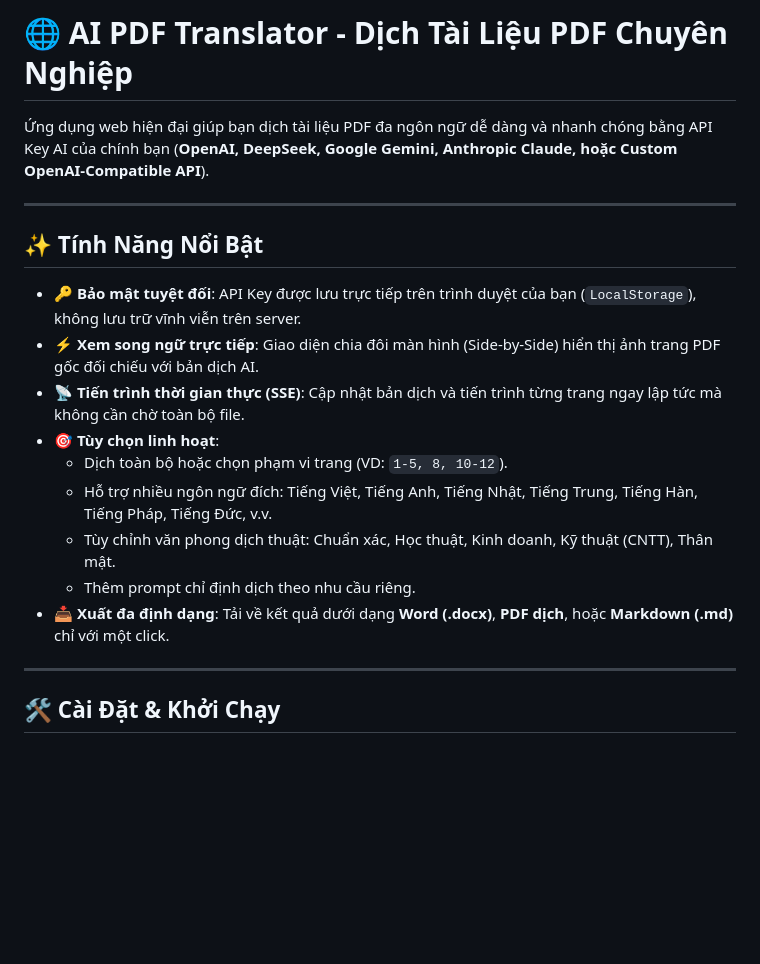
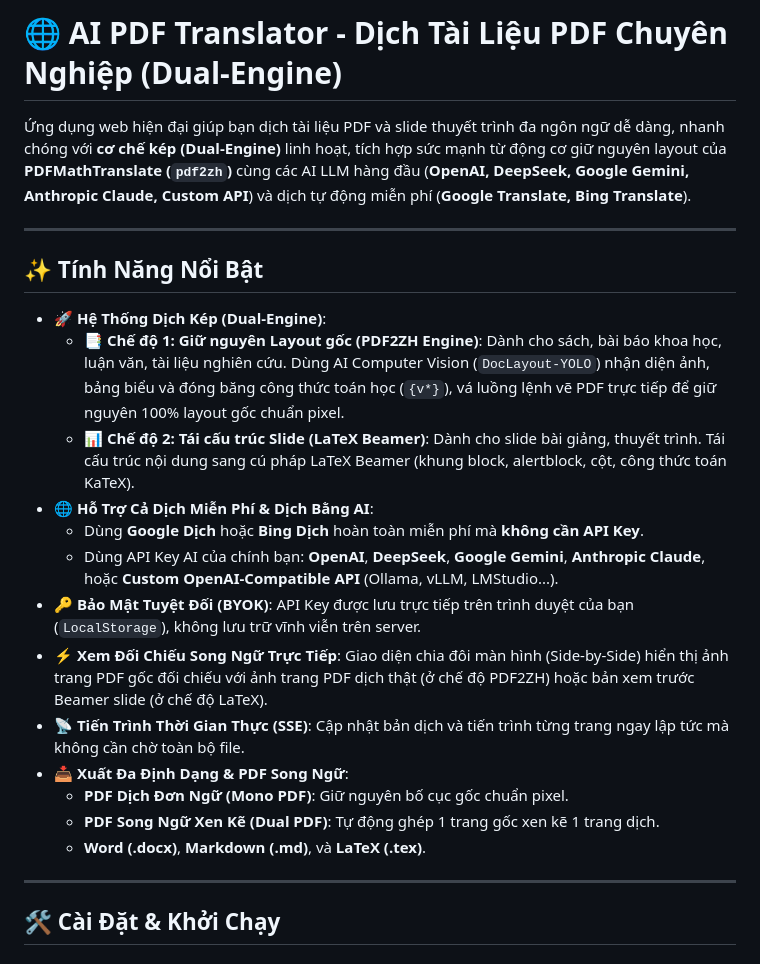
Before and after one commit to danhcng3822f/dich-pdf, a Markdown page: README.md, the part around one of its changes. Drawn GitHub-style; blank space fills up the shorter version.

```diff
--- a/README.md
+++ b/README.md
@@ -1,20 +1,24 @@
-# 🌐 AI PDF Translator - Dịch Tài Liệu PDF Chuyên Nghiệp
+# 🌐 AI PDF Translator - Dịch Tài Liệu PDF Chuyên Nghiệp (Dual-Engine)
 
-Ứng dụng web hiện đại giúp bạn dịch tài liệu PDF đa ngôn ngữ dễ dàng và nhanh chóng bằng API Key AI của chính bạn (**OpenAI, DeepSeek, Google Gemini, Anthropic Claude, hoặc Custom OpenAI-Compatible API**).
+Ứng dụng web hiện đại giúp bạn dịch tài liệu PDF và slide thuyết trình đa ngôn ngữ dễ dàng, nhanh chóng với **cơ chế kép (Dual-Engine)** linh hoạt, tích hợp sức mạnh từ động cơ giữ nguyên layout của **PDFMathTranslate (`pdf2zh`)** cùng các AI LLM hàng đầu (**OpenAI, DeepSeek, Google Gemini, Anthropic Claude, Custom API**) và dịch tự động miễn phí (**Google Translate, Bing Translate**).
 
 ---
 
 ## ✨ Tính Năng Nổi Bật
 
-- 🔑 **Bảo mật tuyệt đối**: API Key được lưu trực tiếp trên trình duyệt của bạn (`LocalStorage`), không lưu trữ vĩnh viễn trên server.
-- ⚡ **Xem song ngữ trực tiếp**: Giao diện chia đôi màn hình (Side-by-Side) hiển thị ảnh trang PDF gốc đối chiếu với bản dịch AI.
-- 📡 **Tiến trình thời gian thực (SSE)**: Cập nhật bản dịch và tiến trình từng trang ngay lập tức mà không cần chờ toàn bộ file.
-- 🎯 **Tùy chọn linh hoạt**:
-  - Dịch toàn bộ hoặc chọn phạm vi trang (VD: `1-5, 8, 10-12`).
-  - Hỗ trợ nhiều ngôn ngữ đích: Tiếng Việt, Tiếng Anh, Tiếng Nhật, Tiếng Trung, Tiếng Hàn, Tiếng Pháp, Tiếng Đức, v.v.
-  - Tùy chỉnh văn phong dịch thuật: Chuẩn xác, Học thuật, Kinh doanh, Kỹ thuật (CNTT), Thân mật.
-  - Thêm prompt chỉ định dịch theo nhu cầu riêng.
-- 📥 **Xuất đa định dạng**: Tải về kết quả dưới dạng **Word (.docx)**, **PDF dịch**, hoặc **Markdown (.md)** chỉ với một click.
+- 🚀 **Hệ Thống Dịch Kép (Dual-Engine)**:
+  - 📑 **Chế độ 1: Giữ nguyên Layout gốc (PDF2ZH Engine)**: Dành cho sách, bài báo khoa học, luận văn, tài liệu nghiên cứu. Dùng AI Computer Vision (`DocLayout-YOLO`) nhận diện ảnh, bảng biểu và đóng băng công thức toán học (`{v*}`), vá luồng lệnh vẽ PDF trực tiếp để giữ nguyên 100% layout gốc chuẩn pixel.
+  - 📊 **Chế độ 2: Tái cấu trúc Slide (LaTeX Beamer)**: Dành cho slide bài giảng, thuyết trình. Tái cấu trúc nội dung sang cú pháp LaTeX Beamer (khung block, alertblock, cột, công thức toán KaTeX).
+- 🌐 **Hỗ Trợ Cả Dịch Miễn Phí & Dịch Bằng AI**:
+  - Dùng **Google Dịch** hoặc **Bing Dịch** hoàn toàn miễn phí mà **không cần API Key**.
+  - Dùng API Key AI của chính bạn: **OpenAI**, **DeepSeek**, **Google Gemini**, **Anthropic Claude**, hoặc **Custom OpenAI-Compatible API** (Ollama, vLLM, LMStudio...).
+- 🔑 **Bảo Mật Tuyệt Đối (BYOK)**: API Key được lưu trực tiếp trên trình duyệt của bạn (`LocalStorage`), không lưu trữ vĩnh viễn trên server.
+- ⚡ **Xem Đối Chiếu Song Ngữ Trực Tiếp**: Giao diện chia đôi màn hình (Side-by-Side) hiển thị ảnh trang PDF gốc đối chiếu với ảnh trang PDF dịch thật (ở chế độ PDF2ZH) hoặc bản xem trước Beamer slide (ở chế độ LaTeX).
+- 📡 **Tiến Trình Thời Gian Thực (SSE)**: Cập nhật bản dịch và tiến trình từng trang ngay lập tức mà không cần chờ toàn bộ file.
+- 📥 **Xuất Đa Định Dạng & PDF Song Ngữ**:
+  - **PDF Dịch Đơn Ngữ (Mono PDF)**: Giữ nguyên bố cục gốc chuẩn pixel.
+  - **PDF Song Ngữ Xen Kẽ (Dual PDF)**: Tự động ghép 1 trang gốc xen kẽ 1 trang dịch.
+  - **Word (.docx)**, **Markdown (.md)**, và **LaTeX (.tex)**.
 
 ---
 
```
Also changed, not shown: other parts of README.md (+28 -14 lines).
